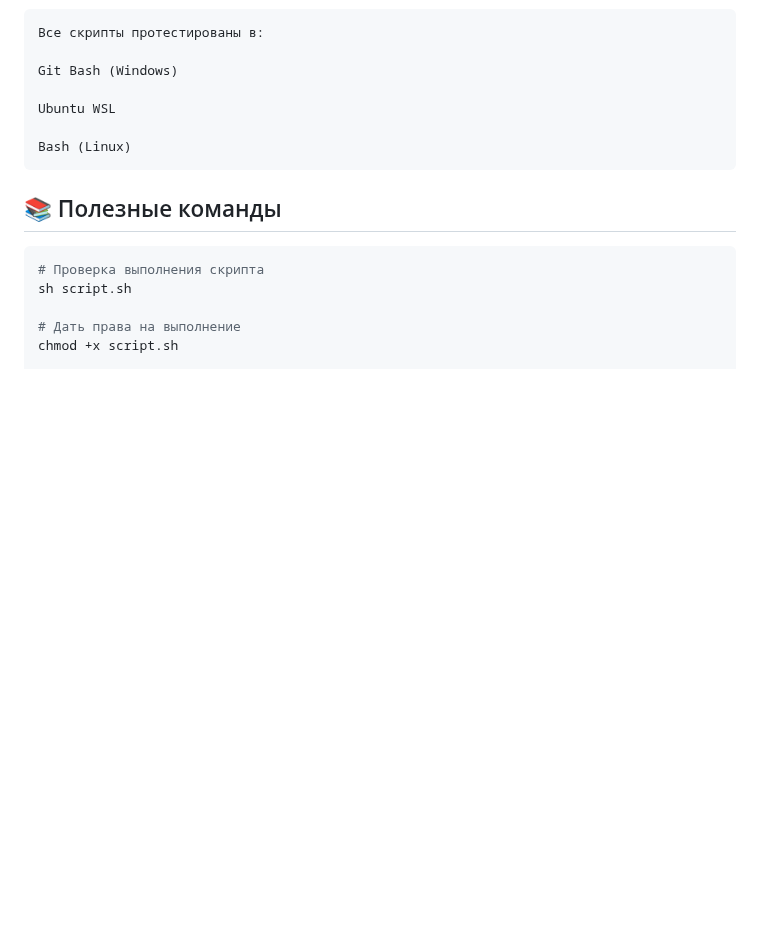
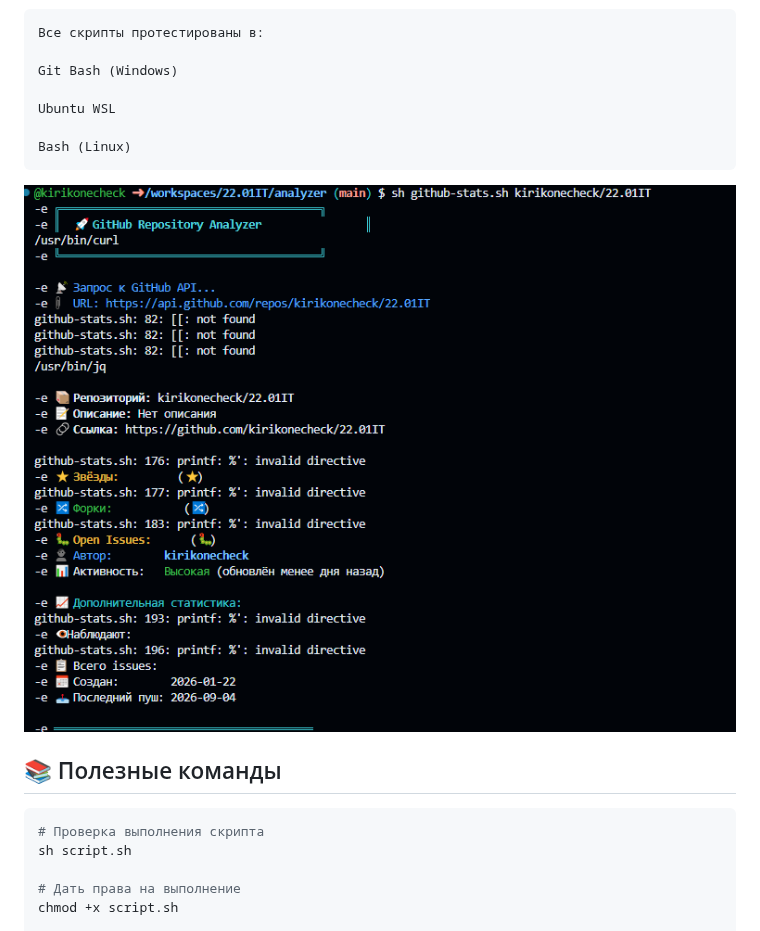
Before and after one commit to kirikonecheck/22.01IT, a Markdown page: analyzer/README.md, the part around the change. Rendered like a GitHub page; pictures changed too: analyzer/image-7.png (added); blank space fills up the shorter version.

Commit message:
upd

````diff
--- a/analyzer/README.md
+++ b/analyzer/README.md
@@ -234,6 +234,8 @@ Ubuntu WSL
 Bash (Linux)
 ```
 
+![alt text](image-7.png)
+
 ## 📚 Полезные команды
 
 ```bash
````
Also changed, not shown: 1 other file.
